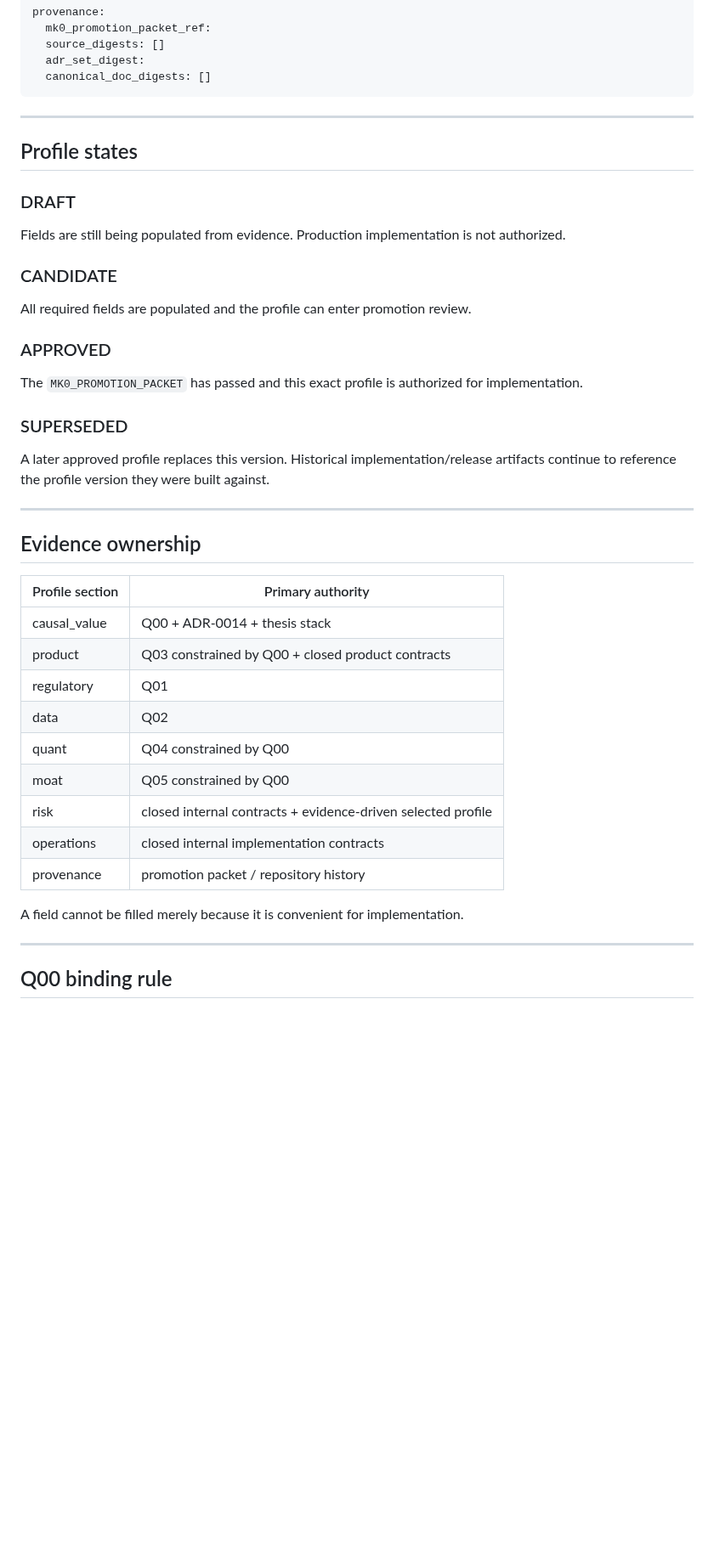
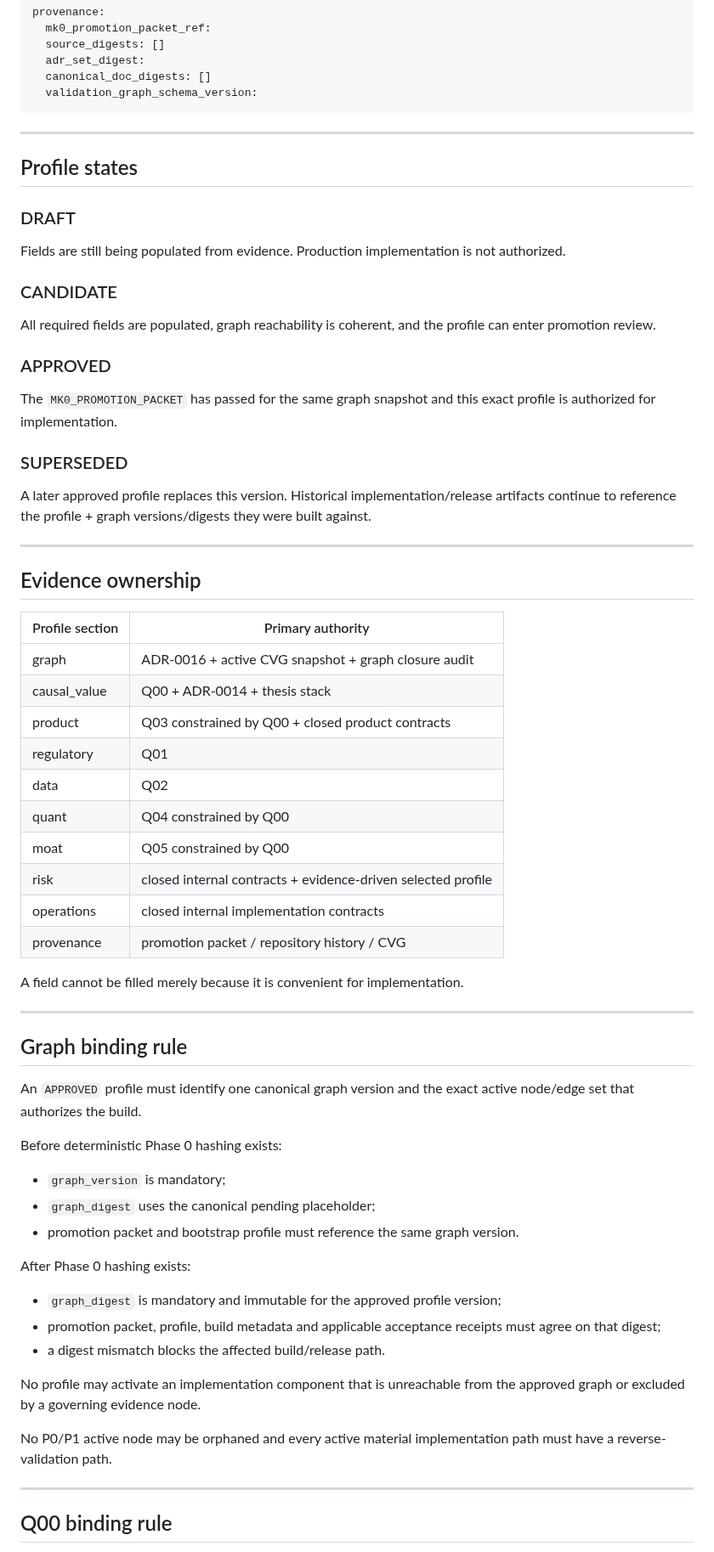
Before and after one commit to Em3rc0d/SOPHROSYNE, a Markdown page: docs/validation/MK1_BOOTSTRAP_PROFILE.md, the part around one of its changes. Shown at 85% size. Rendered like a GitHub page; blank space fills up the shorter version.

````diff
--- a/docs/validation/MK1_BOOTSTRAP_PROFILE.md
+++ b/docs/validation/MK1_BOOTSTRAP_PROFILE.md
@@ -93,6 +103,7 @@ provenance:
   source_digests: []
   adr_set_digest:
   canonical_doc_digests: []
+  validation_graph_schema_version:
 ```
 
 ---
@@ -103,13 +114,13 @@ provenance:
 Fields are still being populated from evidence. Production implementation is not authorized.
 
 ### CANDIDATE
-All required fields are populated and the profile can enter promotion review.
+All required fields are populated, graph reachability is coherent, and the profile can enter promotion review.
 
 ### APPROVED
-The `MK0_PROMOTION_PACKET` has passed and this exact profile is authorized for implementation.
+The `MK0_PROMOTION_PACKET` has passed for the same graph snapshot and this exact profile is authorized for implementation.
 
 ### SUPERSEDED
-A later approved profile replaces this version. Historical implementation/release artifacts continue to reference the profile version they were built against.
+A later approved profile replaces this version. Historical implementation/release artifacts continue to reference the profile + graph versions/digests they were built against.
 
 ---
 
@@ -117,6 +128,7 @@ A later approved profile replaces this version. Historical implementation/releas
 
 | Profile section | Primary authority |
 |---|---|
+| graph | ADR-0016 + active CVG snapshot + graph closure audit |
 | causal_value | Q00 + ADR-0014 + thesis stack |
 | product | Q03 constrained by Q00 + closed product contracts |
 | regulatory | Q01 |
@@ -125,9 +137,29 @@ A later approved profile replaces this version. Historical implementation/releas
 | moat | Q05 constrained by Q00 |
 | risk | closed internal contracts + evidence-driven selected profile |
 | operations | closed internal implementation contracts |
-| provenance | promotion packet / repository history |
+| provenance | promotion packet / repository history / CVG |
 
 A field cannot be filled merely because it is convenient for implementation.
+
+---
+
+## Graph binding rule
+
+An `APPROVED` profile must identify one canonical graph version and the exact active node/edge set that authorizes the build.
+
+Before deterministic Phase 0 hashing exists:
+- `graph_version` is mandatory;
+- `graph_digest` uses the canonical pending placeholder;
+- promotion packet and bootstrap profile must reference the same graph version.
+
+After Phase 0 hashing exists:
+- `graph_digest` is mandatory and immutable for the approved profile version;
+- promotion packet, profile, build metadata and applicable acceptance receipts must agree on that digest;
+- a digest mismatch blocks the affected build/release path.
+
+No profile may activate an implementation component that is unreachable from the approved graph or excluded by a governing evidence node.
+
+No P0/P1 active node may be orphaned and every active material implementation path must have a reverse-validation path.
 
 ---
 
````
Also changed, not shown: other parts of docs/validation/MK1_BOOTSTRAP_PROFILE.md (+60 -25 lines).
